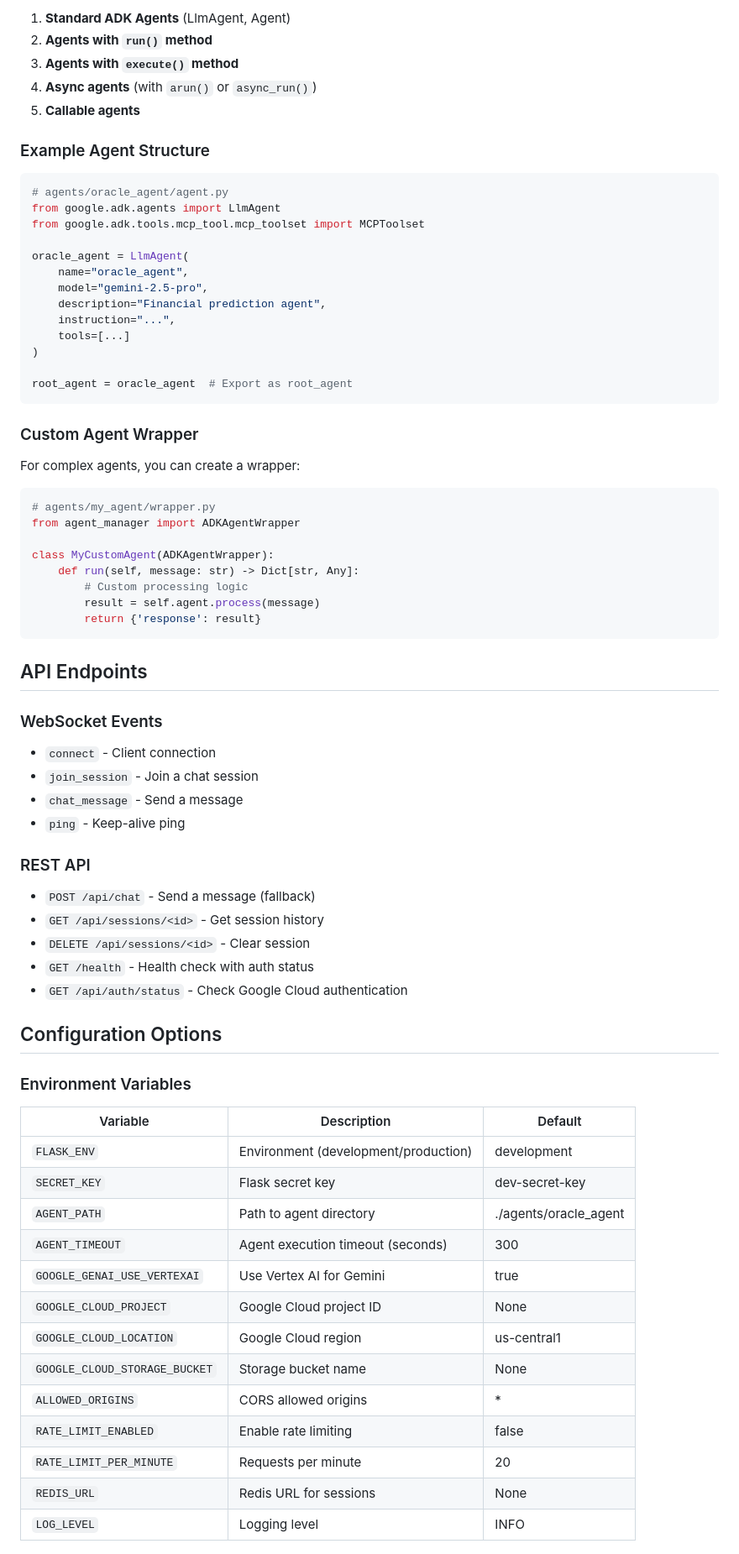
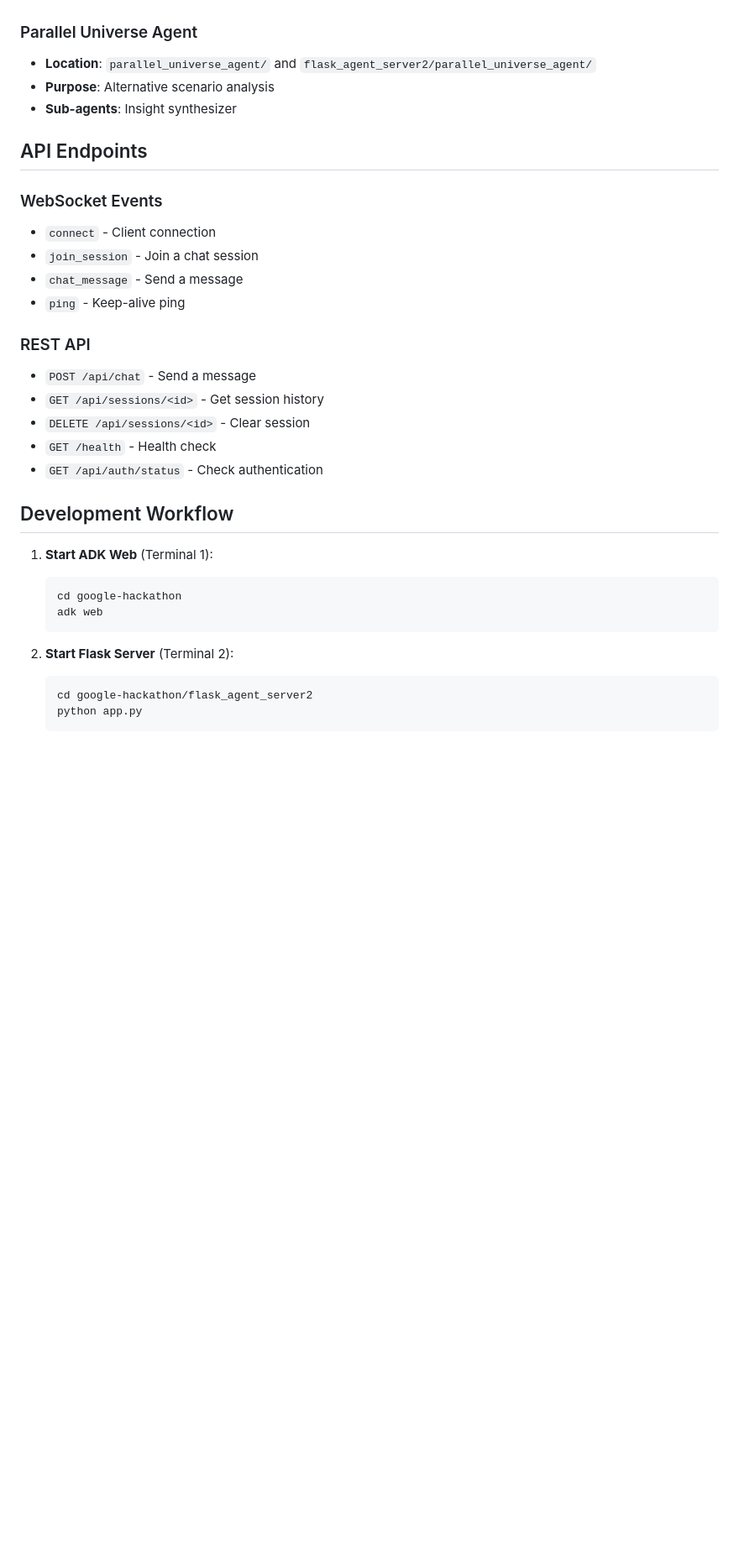
Before and after one commit to amanagarwal13/google-hackathon, a Markdown page: README.md, the part around the change printed below. Shown: that part at 84% size. Rendered like a GitHub page; blank space fills up the shorter version.

````diff
--- a/README.md
+++ b/README.md
@@ -162,76 +139,34 @@ The server automatically detects and supports various ADK agent patterns:
-1. **Standard ADK Agents** (LlmAgent, Agent)
-2. **Agents with `run()` method**
-3. **Agents with `execute()` method**
-4. **Async agents** (with `arun()` or `async_run()`)
-5. **Callable agents**
-
-### Example Agent Structure
-
-```python
-# agents/oracle_agent/agent.py
-from google.adk.agents import LlmAgent
-from google.adk.tools.mcp_tool.mcp_toolset import MCPToolset
-
-oracle_agent = LlmAgent(
-    name="oracle_agent",
-    model="gemini-2.5-pro",
-    description="Financial prediction agent",
-    instruction="...",
-    tools=[...]
-)
-
-root_agent = oracle_agent  # Export as root_agent
-```
-
-### Custom Agent Wrapper
-
-For complex agents, you can create a wrapper:
-
-```python
-# agents/my_agent/wrapper.py
-from agent_manager import ADKAgentWrapper
-
-class MyCustomAgent(ADKAgentWrapper):
-    def run(self, message: str) -> Dict[str, Any]:
-        # Custom processing logic
-        result = self.agent.process(message)
-        return {'response': result}
-```
+### Parallel Universe Agent
+- **Location**: `parallel_universe_agent/` and `flask_agent_server2/parallel_universe_agent/`
+- **Purpose**: Alternative scenario analysis
+- **Sub-agents**: Insight synthesizer
 
 ## API Endpoints
 
 ### WebSocket Events
-
 - `connect` - Client connection
 - `join_session` - Join a chat session
 - `chat_message` - Send a message
 - `ping` - Keep-alive ping
 
 ### REST API
-
-- `POST /api/chat` - Send a message (fallback)
+- `POST /api/chat` - Send a message
 - `GET /api/sessions/<id>` - Get session history
 - `DELETE /api/sessions/<id>` - Clear session
-- `GET /health` - Health check with auth status
-- `GET /api/auth/status` - Check Google Cloud authentication
+- `GET /health` - Health check
+- `GET /api/auth/status` - Check authentication
 
-## Configuration Options
+## Development Workflow
 
-### Environment Variables
+1. **Start ADK Web** (Terminal 1):
+   ```bash
+   cd google-hackathon
+   adk web
+   ```
 
-| Variable | Description | Default |
-|----------|-------------|---------|
-| `FLASK_ENV` | Environment (development/production) | development |
-| `SECRET_KEY` | Flask secret key | dev-secret-key |
-| `AGENT_PATH` | Path to agent directory | ./agents/oracle_agent |
-| `AGENT_TIMEOUT` | Agent execution timeout (seconds) | 300 |
-| `GOOGLE_GENAI_USE_VERTEXAI` | Use Vertex AI for Gemini | true |
-| `GOOGLE_CLOUD_PROJECT` | Google Cloud project ID | None |
-| `GOOGLE_CLOUD_LOCATION` | Google Cloud region | us-central1 |
-| `GOOGLE_CLOUD_STORAGE_BUCKET` | Storage bucket name | None |
-| `ALLOWED_ORIGINS` | CORS allowed origins | * |
-| `RATE_LIMIT_ENABLED` | Enable rate limiting | false |
-| `RATE_LIMIT_PER_MINUTE` | Requests per minute | 20 |
-| `REDIS_URL` | Redis URL for sessions | None |
-| `LOG_LEVEL` | Logging level | INFO |
+2. **Start Flask Server** (Terminal 2):
+   ```bash
+   cd google-hackathon/flask_agent_server2
+   python app.py
+   ```
 
````
Also changed, not shown: other parts of README.md (+105 -276 lines).
